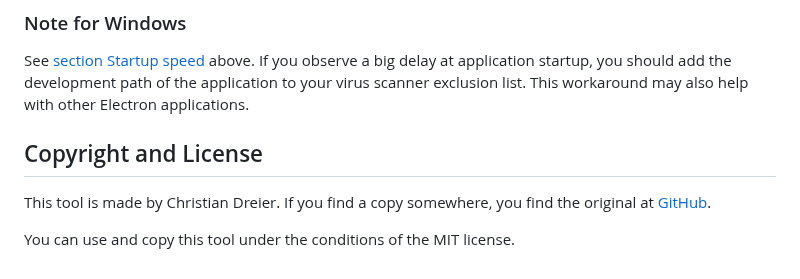
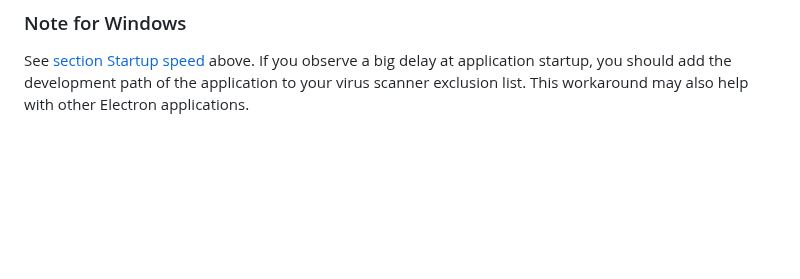
Before and after one commit to luxuereal/md_viewer_electron, a Markdown page: README.md, the part around the change. GitHub-like rendering; blank space fills up the shorter version.

```diff
--- a/README.md
+++ b/README.md
@@ -67,9 +67,3 @@ The renderer process (`index.html` and `index.js`) must be debugged with help of
 ### Note for Windows
 
 See [section Startup speed](#startup-speed) above. If you observe a big delay at application startup, you should add the  development path of the application to your virus scanner exclusion list. This workaround may also help with other Electron applications.
-
-## Copyright and License
-
-This tool is made by Christian Dreier. If you find a copy somewhere, you find the original at [GitHub](https://github.com/c3er/mdview).
-
-You can use and copy this tool under the conditions of the MIT license.
```
